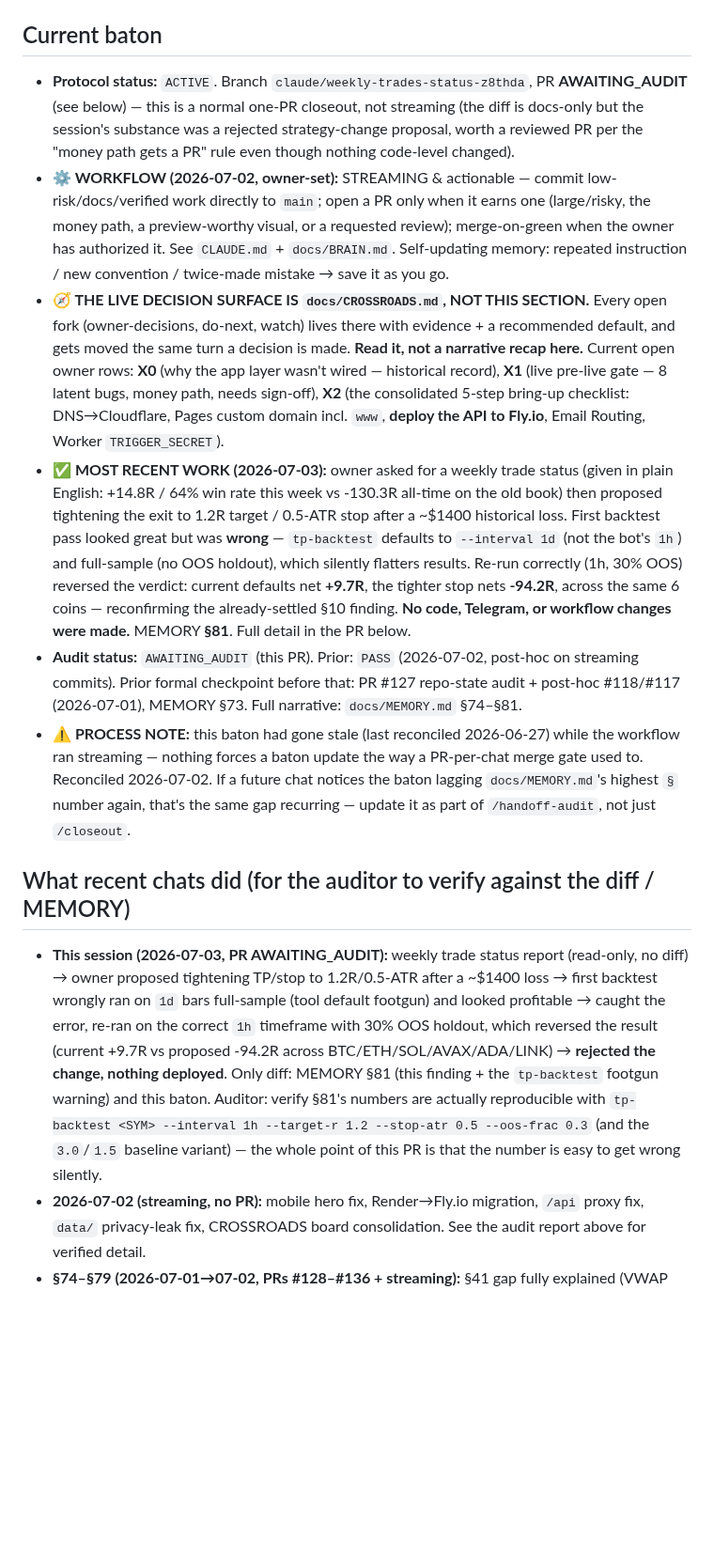
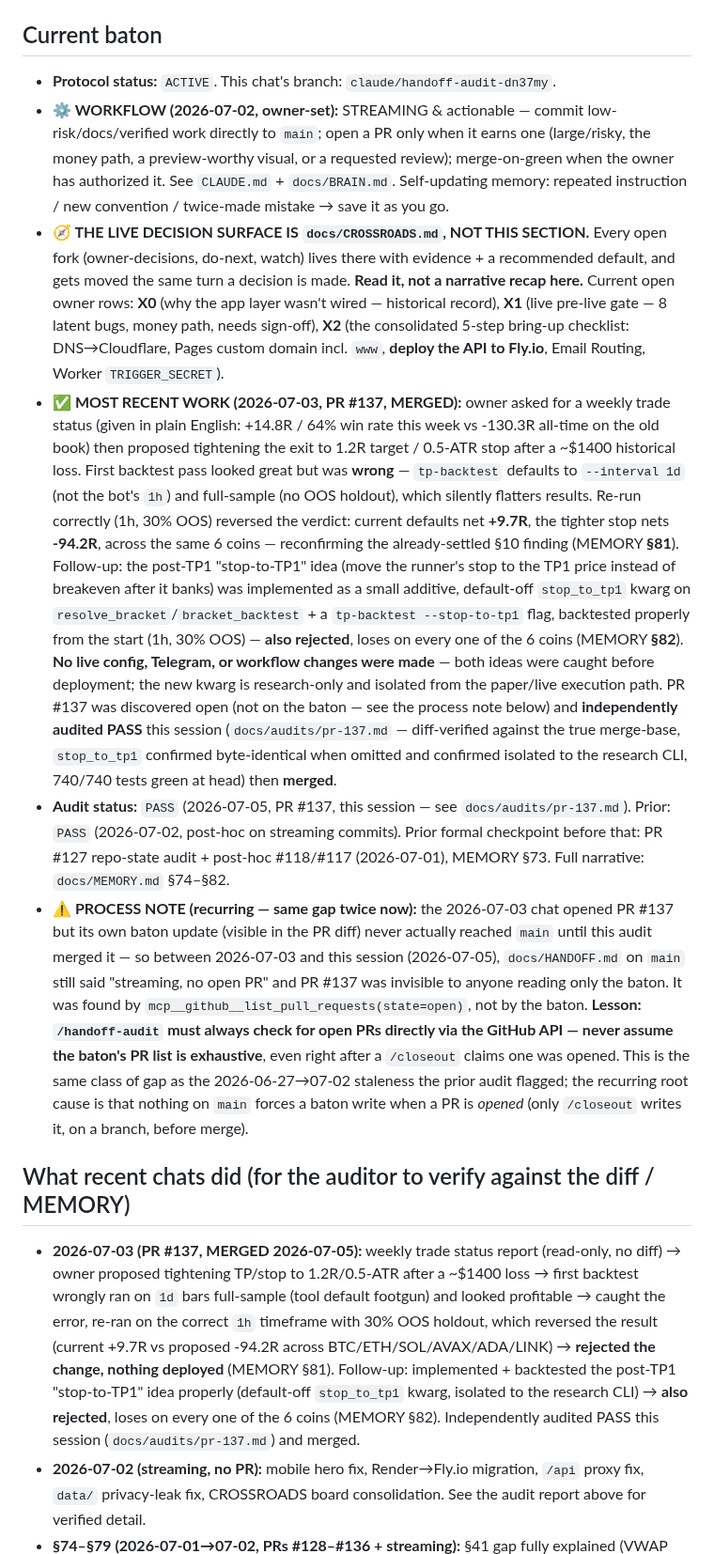
Before and after one commit to KudbeeZero/Kudbee-Quant-Bot-v1.0, a Markdown page: docs/HANDOFF.md, the part around one of its changes. Shown at 94% size. Rendered like a GitHub page; blank space fills up the shorter version.

Commit message:
docs: reconcile baton for merged PR #137 (§81/§82 settled negative)
PR #137 was open but absent from the baton entirely — found via the GitHub API,
not docs/HANDOFF.md. Audited PASS (docs/audits/pr-137.md) and merged; baton now
reflects the merge, closes out the R:R-tighten and stop-to-tp1 threads, and flags
the recurring "open PR invisible to the baton" gap for future /handoff-audit runs.

Co-Authored-By: Claude Sonnet 5 <noreply@anthropic.com>
Claude-Session: https://claude.ai/code/session_01K3ZfWKtYyfixXAjNmAX8JE

```diff
--- a/docs/HANDOFF.md
+++ b/docs/HANDOFF.md
@@ -6,10 +6,7 @@
 
 ## Current baton
 
-- **Protocol status:** `ACTIVE`. Branch `claude/weekly-trades-status-z8thda`, PR **AWAITING_AUDIT**
-  (see below) — this is a normal one-PR closeout, not streaming (the diff is docs-only but the
-  session's substance was a rejected strategy-change proposal, worth a reviewed PR per the "money
-  path gets a PR" rule even though nothing code-level changed).
+- **Protocol status:** `ACTIVE`. This chat's branch: `claude/handoff-audit-dn37my`.
 - **⚙️ WORKFLOW (2026-07-02, owner-set):** STREAMING & actionable — commit low-risk/docs/verified
   work directly to `main`; open a PR only when it earns one (large/risky, the money path, a
   preview-worthy visual, or a requested review); merge-on-green when the owner has authorized it.
@@ -22,33 +19,50 @@
   gate — 8 latent bugs, money path, needs sign-off), **X2** (the consolidated 5-step bring-up
   checklist: DNS→Cloudflare, Pages custom domain incl. `www`, **deploy the API to Fly.io**,
   Email Routing, Worker `TRIGGER_SECRET`).
-- **✅ MOST RECENT WORK (2026-07-03):** owner asked for a weekly trade status (given in plain
-  English: +14.8R / 64% win rate this week vs -130.3R all-time on the old book) then proposed
-  tightening the exit to 1.2R target / 0.5-ATR stop after a ~$1400 historical loss. First backtest
-  pass looked great but was **wrong** — `tp-backtest` defaults to `--interval 1d` (not the bot's
-  `1h`) and full-sample (no OOS holdout), which silently flatters results. Re-run correctly (1h,
-  30% OOS) reversed the verdict: current defaults net **+9.7R**, the tighter stop nets **-94.2R**,
-  across the same 6 coins — reconfirming the already-settled §10 finding. **No code, Telegram, or
-  workflow changes were made.** MEMORY **§81**. Full detail in the PR below.
-- **Audit status:** `AWAITING_AUDIT` (this PR). Prior: `PASS` (2026-07-02, post-hoc on streaming
-  commits). Prior formal checkpoint before that: PR #127 repo-state audit + post-hoc #118/#117
-  (2026-07-01), MEMORY §73. Full narrative: `docs/MEMORY.md` §74–§81.
-- **⚠️ PROCESS NOTE:** this baton had gone stale (last reconciled 2026-06-27) while the workflow ran
-  streaming — nothing forces a baton update the way a PR-per-chat merge gate used to. Reconciled
-  2026-07-02. If a future chat notices the baton lagging `docs/MEMORY.md`'s highest `§` number again,
-  that's the same gap recurring — update it as part of `/handoff-audit`, not just `/closeout`.
+- **✅ MOST RECENT WORK (2026-07-03, PR #137, MERGED):** owner asked for a weekly trade status
+  (given in plain English: +14.8R / 64% win rate this week vs -130.3R all-time on the old book)
+  then proposed tightening the exit to 1.2R target / 0.5-ATR stop after a ~$1400 historical loss.
+  First backtest pass looked great but was **wrong** — `tp-backtest` defaults to `--interval 1d`
+  (not the bot's `1h`) and full-sample (no OOS holdout), which silently flatters results. Re-run
+  correctly (1h, 30% OOS) reversed the verdict: current defaults net **+9.7R**, the tighter stop
+  nets **-94.2R**, across the same 6 coins — reconfirming the already-settled §10 finding (MEMORY
+  **§81**). Follow-up: the post-TP1 "stop-to-TP1" idea (move the runner's stop to the TP1 price
+  instead of breakeven after it banks) was implemented as a small additive, default-off
+  `stop_to_tp1` kwarg on `resolve_bracket`/`bracket_backtest` + a `tp-backtest --stop-to-tp1` flag,
+  backtested properly from the start (1h, 30% OOS) — **also rejected**, loses on every one of the
+  6 coins (MEMORY **§82**). **No live config, Telegram, or workflow changes were made** — both
+  ideas were caught before deployment; the new kwarg is research-only and isolated from the
+  paper/live execution path. PR #137 was discovered open (not on the baton — see the process note
+  below) and **independently audited PASS** this session
+  (`docs/audits/pr-137.md` — diff-verified against the true merge-base, `stop_to_tp1` confirmed
+  byte-identical when omitted and confirmed isolated to the research CLI, 740/740 tests green at
+  head) then **merged**.
+- **Audit status:** `PASS` (2026-07-05, PR #137, this session — see `docs/audits/pr-137.md`).
+  Prior: `PASS` (2026-07-02, post-hoc on streaming commits). Prior formal checkpoint before that:
+  PR #127 repo-state audit + post-hoc #118/#117 (2026-07-01), MEMORY §73. Full narrative:
+  `docs/MEMORY.md` §74–§82.
+- **⚠️ PROCESS NOTE (recurring — same gap twice now):** the 2026-07-03 chat opened PR #137 but its
+  own baton update (visible in the PR diff) never actually reached `main` until this audit merged
+  it — so between 2026-07-03 and this session (2026-07-05), `docs/HANDOFF.md` on `main` still said
+  "streaming, no open PR" and PR #137 was invisible to anyone reading only the baton. It was found
+  by `mcp__github__list_pull_requests(state=open)`, not by the baton. **Lesson: `/handoff-audit`
+  must always check for open PRs directly via the GitHub API — never assume the baton's PR list is
+  exhaustive**, even right after a `/closeout` claims one was opened. This is the same class of gap
+  as the 2026-06-27→07-02 staleness the prior audit flagged; the recurring root cause is that
+  nothing on `main` forces a baton write when a PR is *opened* (only `/closeout` writes it, on a
+  branch, before merge).
 
 ## What recent chats did (for the auditor to verify against the diff / MEMORY)
 
-- **This session (2026-07-03, PR AWAITING_AUDIT):** weekly trade status report (read-only, no
+- **2026-07-03 (PR #137, MERGED 2026-07-05):** weekly trade status report (read-only, no
   diff) → owner proposed tightening TP/stop to 1.2R/0.5-ATR after a ~$1400 loss → first backtest
   wrongly ran on `1d` bars full-sample (tool default footgun) and looked profitable → caught the
   error, re-ran on the correct `1h` timeframe with 30% OOS holdout, which reversed the result
   (current +9.7R vs proposed -94.2R across BTC/ETH/SOL/AVAX/ADA/LINK) → **rejected the change,
-  nothing deployed**. Only diff: MEMORY §81 (this finding + the `tp-backtest` footgun warning) and
-  this baton. Auditor: verify §81's numbers are actually reproducible with
-  `tp-backtest <SYM> --interval 1h --target-r 1.2 --stop-atr 0.5 --oos-frac 0.3` (and the `3.0`/`1.5`
-  baseline variant) — the whole point of this PR is that the number is easy to get wrong silently.
+  nothing deployed** (MEMORY §81). Follow-up: implemented + backtested the post-TP1 "stop-to-TP1"
+  idea properly (default-off `stop_to_tp1` kwarg, isolated to the research CLI) → **also rejected**,
+  loses on every one of the 6 coins (MEMORY §82). Independently audited PASS this session
+  (`docs/audits/pr-137.md`) and merged.
 - **2026-07-02 (streaming, no PR):** mobile hero fix, Render→Fly.io migration,
   `/api` proxy fix, `data/` privacy-leak fix, CROSSROADS board consolidation. See the audit report
   above for verified detail.
```
Also changed, not shown: other parts of docs/HANDOFF.md (+22 -15 lines).
